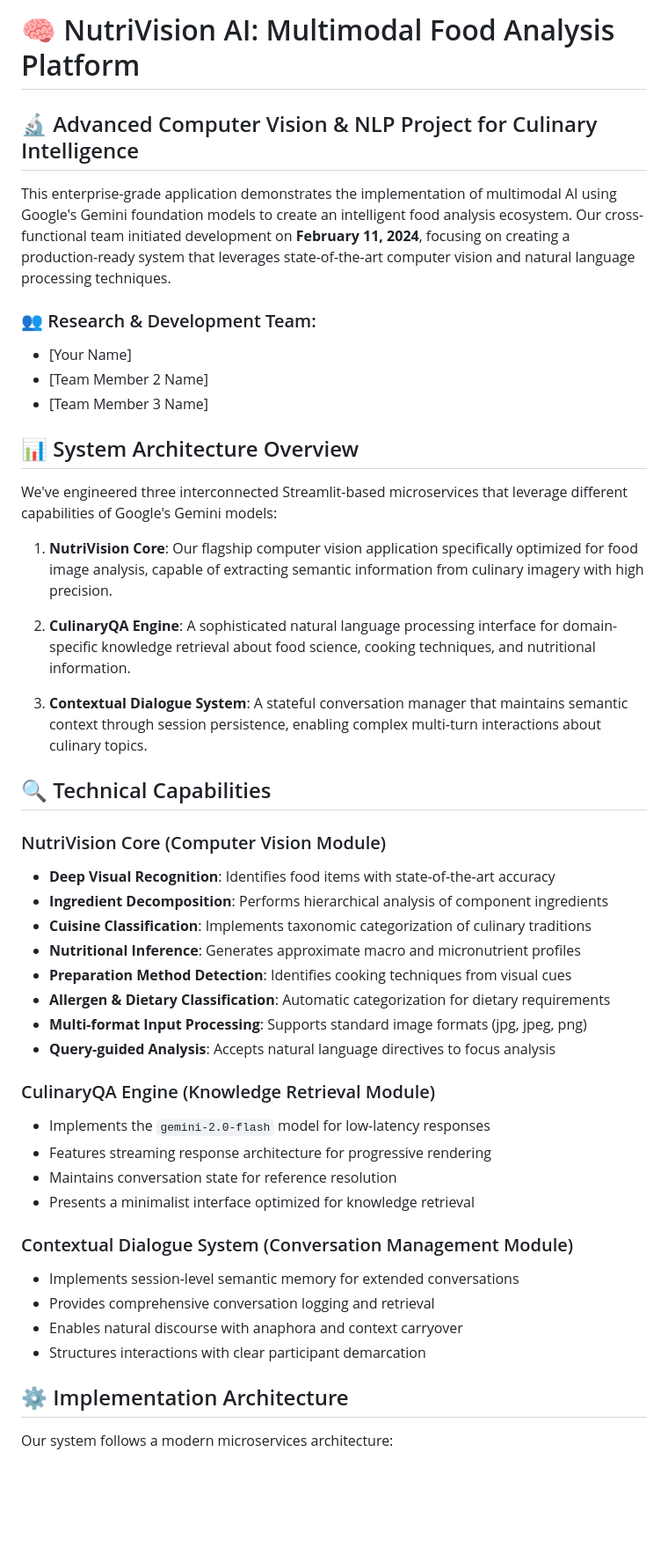
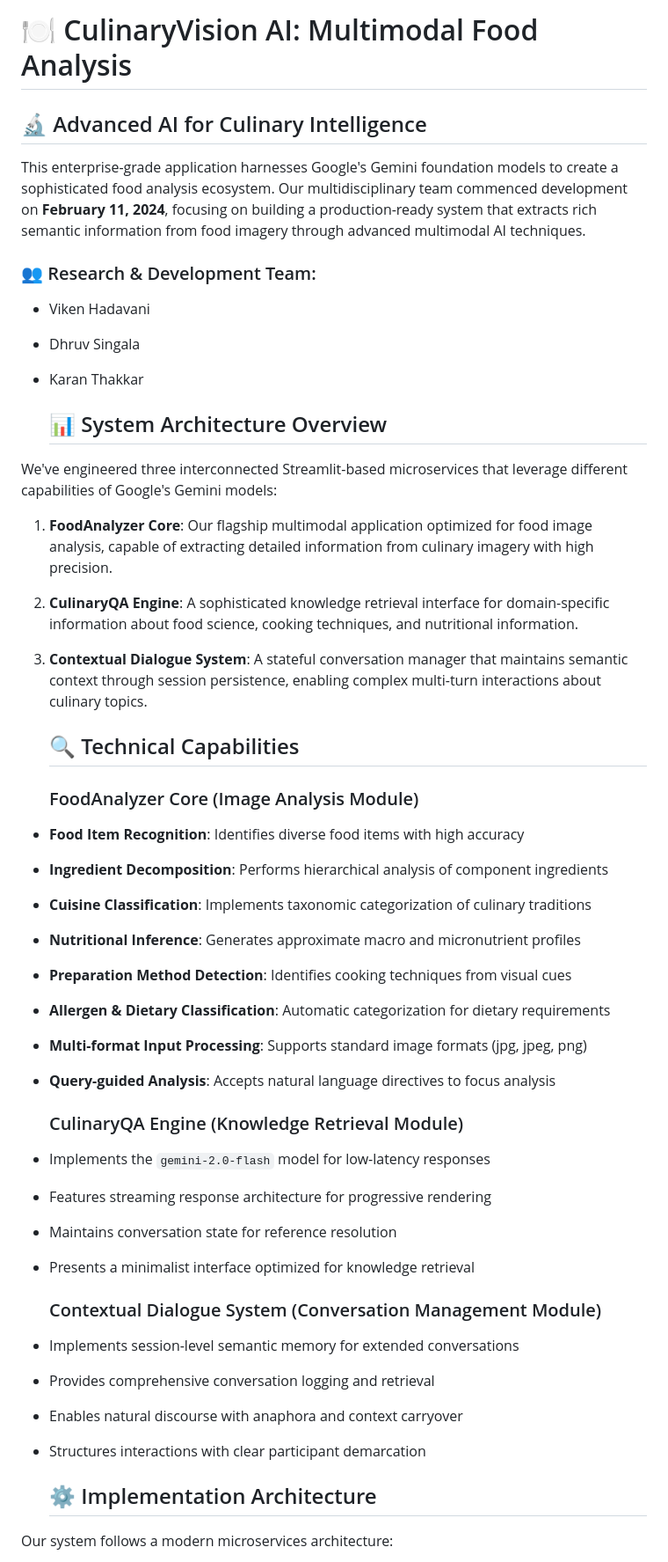
Before and after one commit to VikenHadavani/SGP_LLM_2025, a Markdown page: README.md, the part around the change printed below. Shown: that part at 88% size. Rendered like a GitHub page; blank space fills up the shorter version.

```diff
--- a/README.md
+++ b/README.md
@@ -1,28 +1,29 @@
-# 🧠 NutriVision AI: Multimodal Food Analysis Platform
+# 🍽️ CulinaryVision AI: Multimodal Food Analysis
 
-## 🔬 Advanced Computer Vision & NLP Project for Culinary Intelligence
+## 🔬 Advanced AI for Culinary Intelligence
 
-This enterprise-grade application demonstrates the implementation of multimodal AI using Google's Gemini foundation models to create an intelligent food analysis ecosystem. Our cross-functional team initiated development on **February 11, 2024**, focusing on creating a production-ready system that leverages state-of-the-art computer vision and natural language processing techniques.
+This enterprise-grade application harnesses Google's Gemini foundation models to create a sophisticated food analysis ecosystem. Our multidisciplinary team commenced development on **February 11, 2024**, focusing on building a production-ready system that extracts rich semantic information from food imagery through advanced multimodal AI techniques.
 
-### 👥 Research & Development Team:
-- [Your Name]
-- [Team Member 2 Name]
-- [Team Member 3 Name]
 
-## 📊 System Architecture Overview
+   ### 👥 Research & Development Team:
+- Viken Hadavani
+- Dhruv Singala
+- Karan Thakkar
+
+   ## 📊 System Architecture Overview
 
 We've engineered three interconnected Streamlit-based microservices that leverage different capabilities of Google's Gemini models:
 
-1. **NutriVision Core**: Our flagship computer vision application specifically optimized for food image analysis, capable of extracting semantic information from culinary imagery with high precision.
+1. **FoodAnalyzer Core**: Our flagship multimodal application optimized for food image analysis, capable of extracting detailed information from culinary imagery with high precision.
 
-2. **CulinaryQA Engine**: A sophisticated natural language processing interface for domain-specific knowledge retrieval about food science, cooking techniques, and nutritional information.
+2. **CulinaryQA Engine**: A sophisticated knowledge retrieval interface for domain-specific information about food science, cooking techniques, and nutritional information.
 
 3. **Contextual Dialogue System**: A stateful conversation manager that maintains semantic context through session persistence, enabling complex multi-turn interactions about culinary topics.
 
-## 🔍 Technical Capabilities
+   ## 🔍 Technical Capabilities
 
-### NutriVision Core (Computer Vision Module)
-- **Deep Visual Recognition**: Identifies food items with state-of-the-art accuracy
+      ### FoodAnalyzer Core (Image Analysis Module)
+- **Food Item Recognition**: Identifies diverse food items with high accuracy
 - **Ingredient Decomposition**: Performs hierarchical analysis of component ingredients
 - **Cuisine Classification**: Implements taxonomic categorization of culinary traditions
 - **Nutritional Inference**: Generates approximate macro and micronutrient profiles
@@ -31,19 +32,19 @@ We've engineered three interconnected Streamlit-based microservices that leverag
 - **Multi-format Input Processing**: Supports standard image formats (jpg, jpeg, png)
 - **Query-guided Analysis**: Accepts natural language directives to focus analysis
 
-### CulinaryQA Engine (Knowledge Retrieval Module)
+   ### CulinaryQA Engine (Knowledge Retrieval Module)
 - Implements the `gemini-2.0-flash` model for low-latency responses
 - Features streaming response architecture for progressive rendering
 - Maintains conversation state for reference resolution
 - Presents a minimalist interface optimized for knowledge retrieval
 
-### Contextual Dialogue System (Conversation Management Module)
+   ### Contextual Dialogue System (Conversation Management Module)
 - Implements session-level semantic memory for extended conversations
 - Provides comprehensive conversation logging and retrieval
 - Enables natural discourse with anaphora and context carryover
 - Structures interactions with clear participant demarcation
 
-## ⚙️ Implementation Architecture
+   ## ⚙️ Implementation Architecture
 
 Our system follows a modern microservices architecture:
 
```
Also changed, not shown: other parts of README.md (+80 -10 lines).
